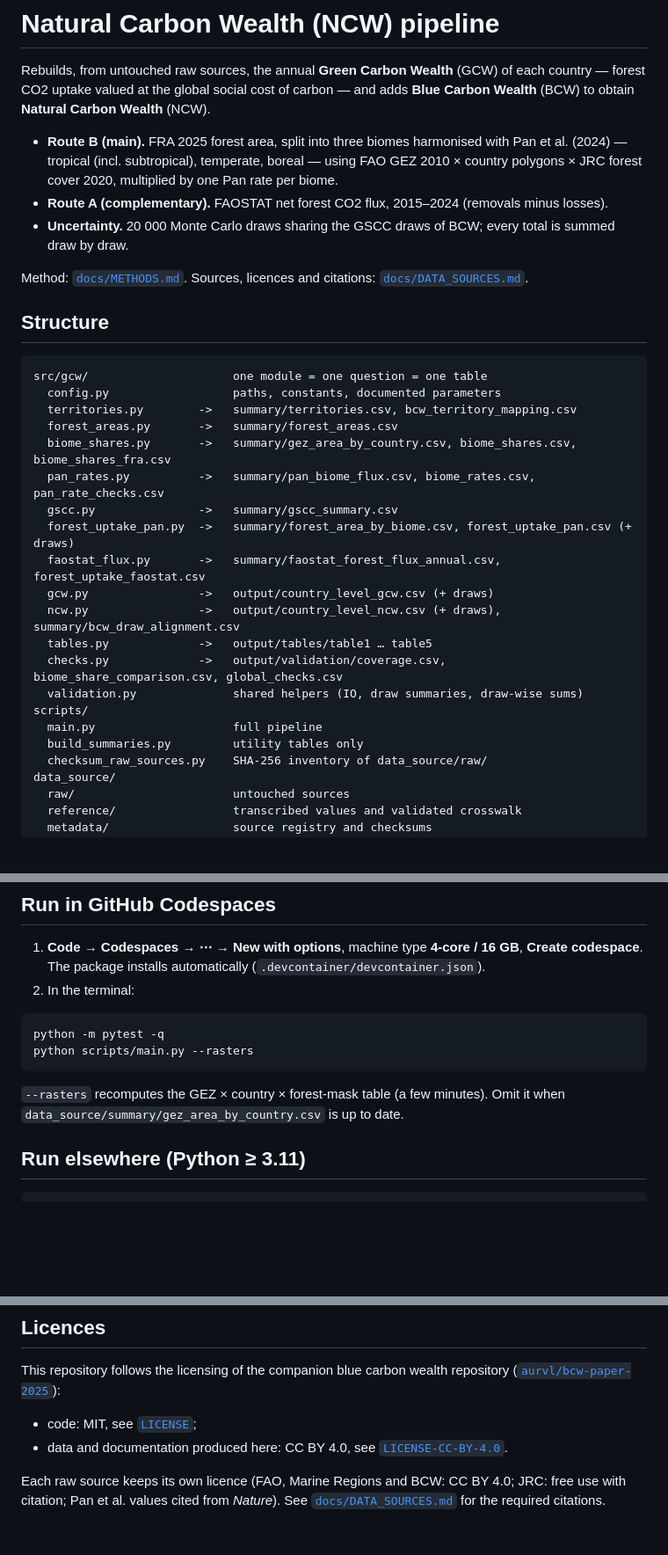
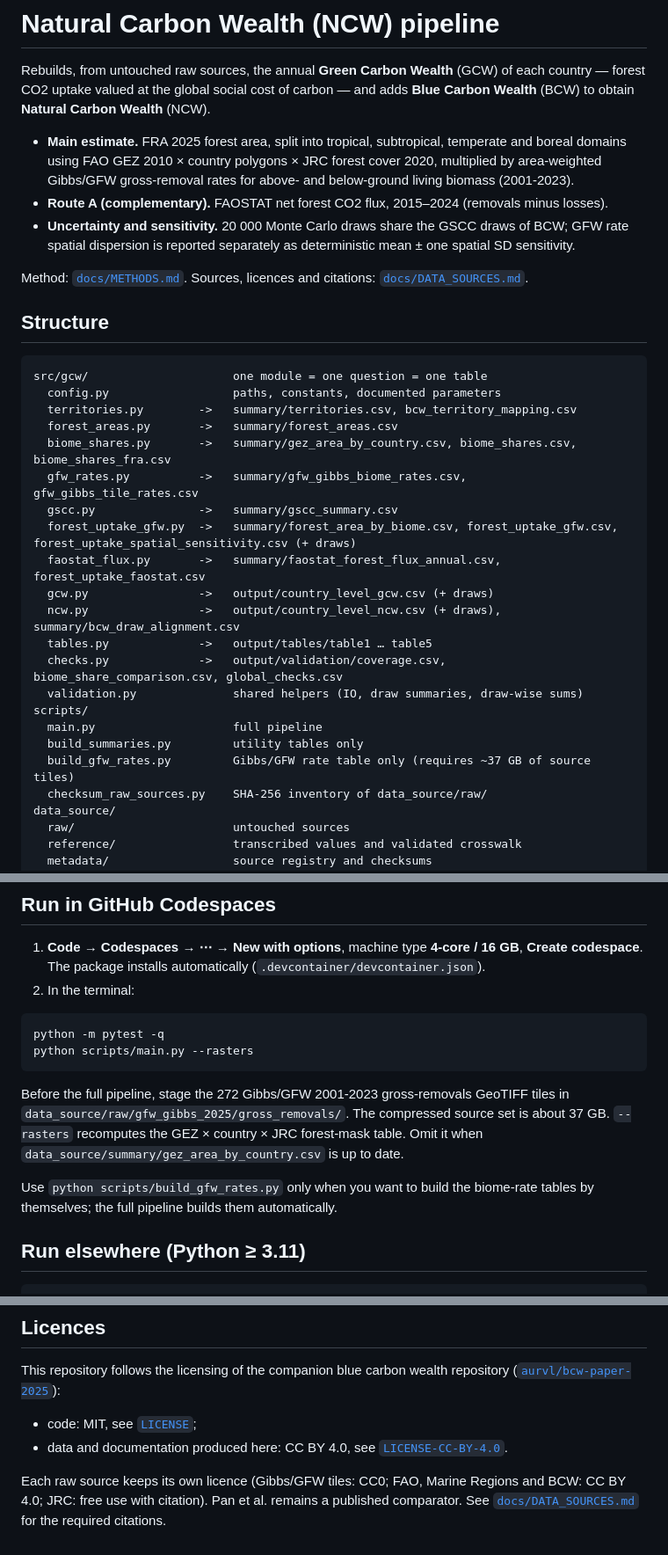
Before and after one commit to aurvl/ncw, a Markdown page: README.md, 3 parts joined by grey strips. Shown at 88% size. GitHub-like rendering; blank space fills up the shorter version.

Commit message:
Switch GCW rates to Gibbs GFW living biomass

````diff
--- a/README.md
+++ b/README.md
@@ -2,9 +2,9 @@
 
 Rebuilds, from untouched raw sources, the annual **Green Carbon Wealth** (GCW) of each country — forest CO2 uptake valued at the global social cost of carbon — and adds **Blue Carbon Wealth** (BCW) to obtain **Natural Carbon Wealth** (NCW).
 
-- **Route B (main).** FRA 2025 forest area, split into three biomes harmonised with Pan et al. (2024) — tropical (incl. subtropical), temperate, boreal — using FAO GEZ 2010 × country polygons × JRC forest cover 2020, multiplied by one Pan rate per biome.
+- **Main estimate.** FRA 2025 forest area, split into tropical, subtropical, temperate and boreal domains using FAO GEZ 2010 × country polygons × JRC forest cover 2020, multiplied by area-weighted Gibbs/GFW gross-removal rates for above- and below-ground living biomass (2001-2023).
 - **Route A (complementary).** FAOSTAT net forest CO2 flux, 2015–2024 (removals minus losses).
-- **Uncertainty.** 20 000 Monte Carlo draws sharing the GSCC draws of BCW; every total is summed draw by draw.
+- **Uncertainty and sensitivity.** 20 000 Monte Carlo draws share the GSCC draws of BCW; GFW rate spatial dispersion is reported separately as deterministic mean ± one spatial SD sensitivity.
 
 Method: [`docs/METHODS.md`](docs/METHODS.md). Sources, licences and citations: [`docs/DATA_SOURCES.md`](docs/DATA_SOURCES.md).
 
@@ -16,9 +16,9 @@ src/gcw/                     one module = one question = one table
   territories.py        ->   summary/territories.csv, bcw_territory_mapping.csv
   forest_areas.py       ->   summary/forest_areas.csv
   biome_shares.py       ->   summary/gez_area_by_country.csv, biome_shares.csv, biome_shares_fra.csv
-  pan_rates.py          ->   summary/pan_biome_flux.csv, biome_rates.csv, pan_rate_checks.csv
+  gfw_rates.py          ->   summary/gfw_gibbs_biome_rates.csv, gfw_gibbs_tile_rates.csv
   gscc.py               ->   summary/gscc_summary.csv
-  forest_uptake_pan.py  ->   summary/forest_area_by_biome.csv, forest_uptake_pan.csv (+ draws)
+  forest_uptake_gfw.py  ->   summary/forest_area_by_biome.csv, forest_uptake_gfw.csv, forest_uptake_spatial_sensitivity.csv (+ draws)
   faostat_flux.py       ->   summary/faostat_forest_flux_annual.csv, forest_uptake_faostat.csv
   gcw.py                ->   output/country_level_gcw.csv (+ draws)
   ncw.py                ->   output/country_level_ncw.csv (+ draws), summary/bcw_draw_alignment.csv
@@ -28,6 +28,7 @@ src/gcw/                     one module = one question = one table
 scripts/
   main.py                    full pipeline
   build_summaries.py         utility tables only
+  build_gfw_rates.py         Gibbs/GFW rate table only (requires ~37 GB of source tiles)
   checksum_raw_sources.py    SHA-256 inventory of data_source/raw/
 data_source/
   raw/                       untouched sources
@@ -49,7 +50,9 @@ python -m pytest -q
 python scripts/main.py --rasters
 ```
 
-`--rasters` recomputes the GEZ × country × forest-mask table (a few minutes). Omit it when `data_source/summary/gez_area_by_country.csv` is up to date.
+Before the full pipeline, stage the 272 Gibbs/GFW 2001-2023 gross-removals GeoTIFF tiles in `data_source/raw/gfw_gibbs_2025/gross_removals/`. The compressed source set is about 37 GB. `--rasters` recomputes the GEZ × country × JRC forest-mask table. Omit it when `data_source/summary/gez_area_by_country.csv` is up to date.
+
+Use `python scripts/build_gfw_rates.py` only when you want to build the biome-rate tables by themselves; the full pipeline builds them automatically.
 
 ## Run elsewhere (Python ≥ 3.11)
 
@@ -79,4 +82,4 @@ This repository follows the licensing of the companion blue carbon wealth reposi
 - code: MIT, see [`LICENSE`](LICENSE);
 - data and documentation produced here: CC BY 4.0, see [`LICENSE-CC-BY-4.0`](LICENSE-CC-BY-4.0).
 
-Each raw source keeps its own licence (FAO, Marine Regions and BCW: CC BY 4.0; JRC: free use with citation; Pan et al. values cited from *Nature*). See [`docs/DATA_SOURCES.md`](docs/DATA_SOURCES.md) for the required citations.
+Each raw source keeps its own licence (Gibbs/GFW tiles: CC0; FAO, Marine Regions and BCW: CC BY 4.0; JRC: free use with citation). Pan et al. remains a published comparator. See [`docs/DATA_SOURCES.md`](docs/DATA_SOURCES.md) for the required citations.
````
Also changed, not shown: docs/DATA_SOURCES.md (+9 -2 lines).
